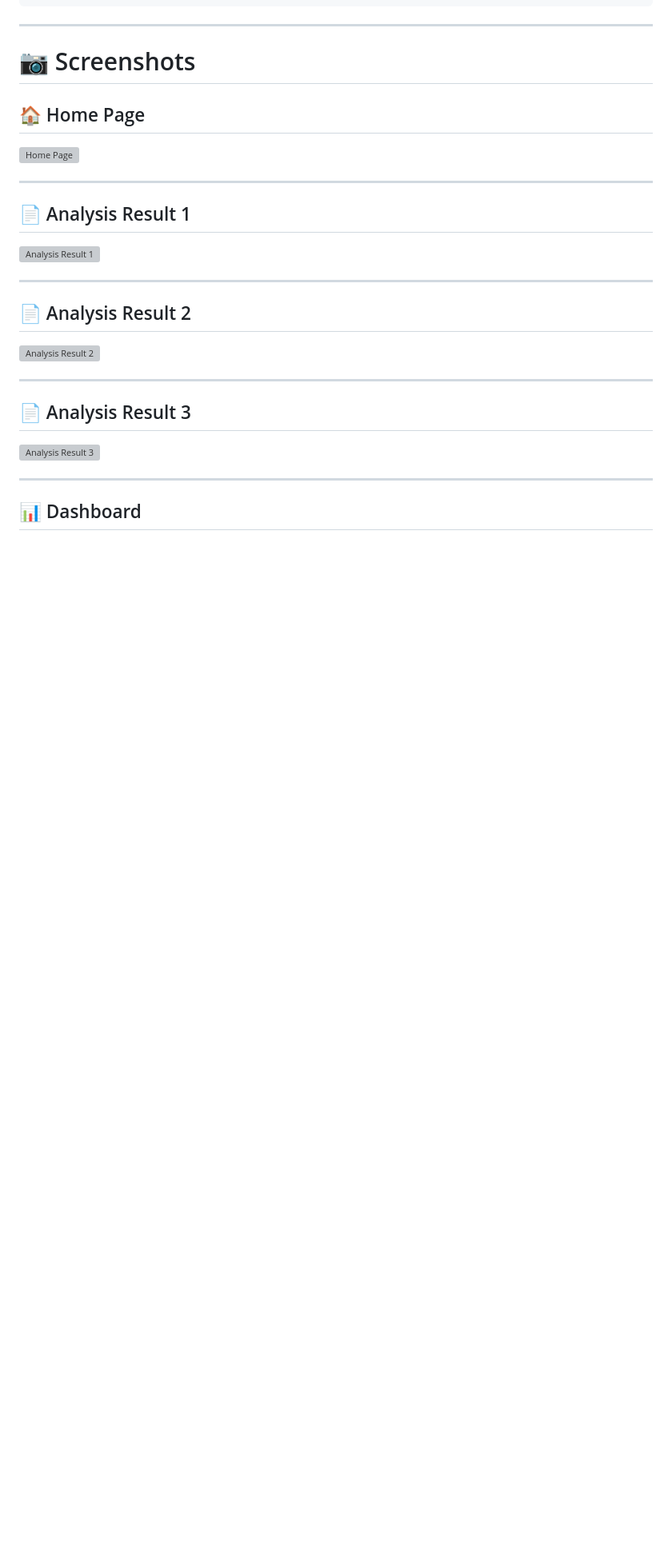
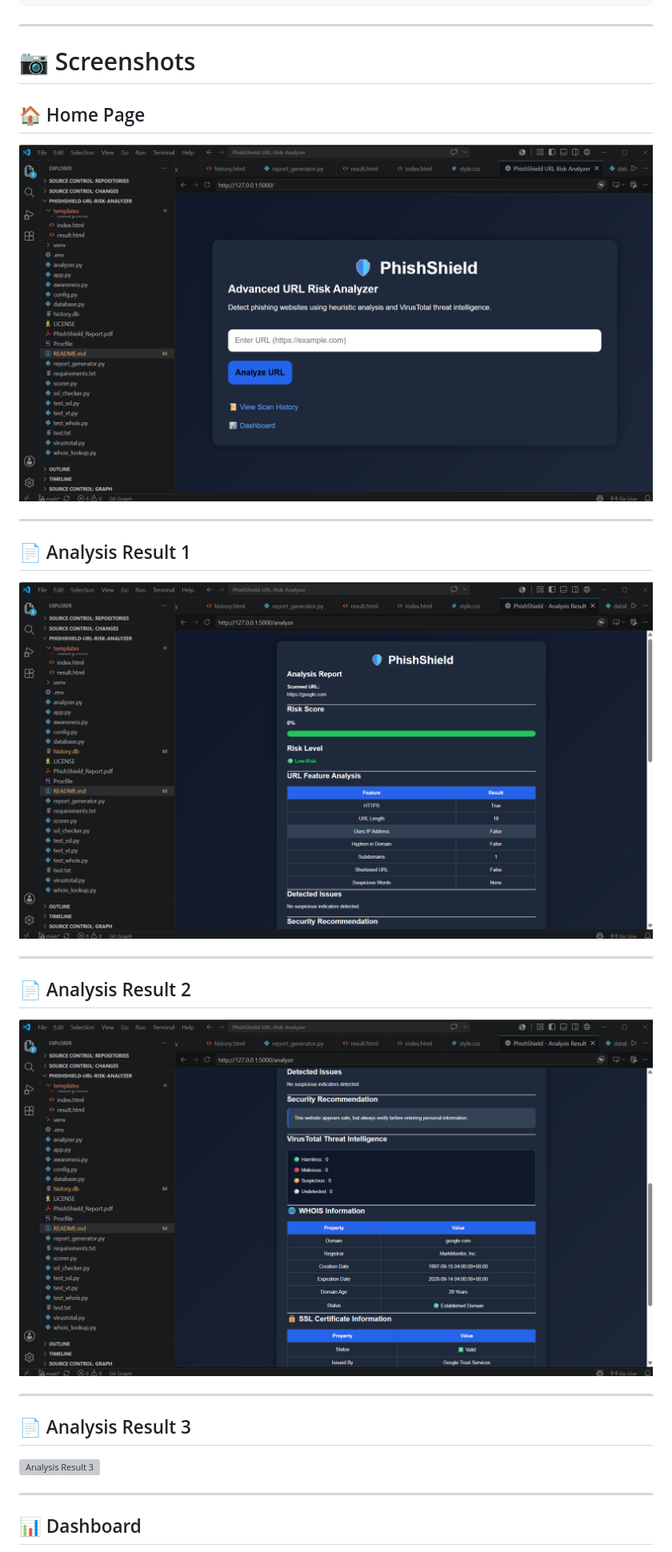
Before and after one commit to Krishna-Gupta-Git/PhishShield-URL-Risk-Analyzer, a Markdown page: README.md, the part around one of its changes. Shown at 80% size. Rendered like a GitHub page; blank space fills up the shorter version; grey boxes are pictures that could not be loaded.

Commit message:
Change screenshot filenames README Fixed
Updated screenshot filenames in README.md to uppercase.

```diff
--- a/README.md
+++ b/README.md
@@ -115,19 +115,19 @@ http://127.0.0.1:5000
 
 ## 🏠 Home Page
 
-![Home Page](screenshots/home.png)
+![Home Page](screenshots/HOME.png)
 
 ---
 
 ## 📄 Analysis Result 1
 
-![Analysis Result 1](screenshots/result1.png)
+![Analysis Result 1](screenshots/RESULT1.png)
 
 ---
 
 ## 📄 Analysis Result 2
 
-![Analysis Result 2](screenshots/result2.png)
+![Analysis Result 2](screenshots/RESULT2.png)
 
 ---
 
```
Also changed, not shown: other parts of README.md (+4 -4 lines).
